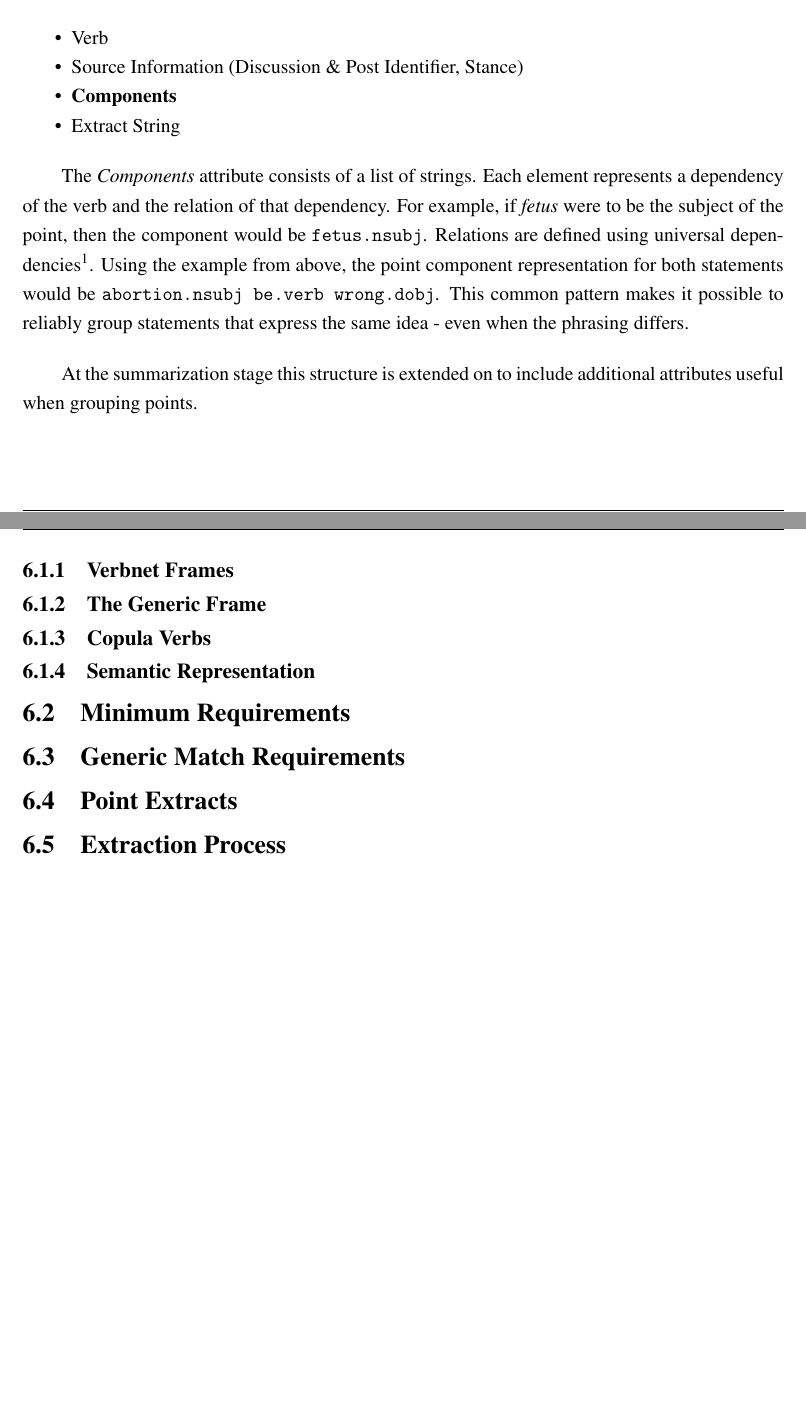
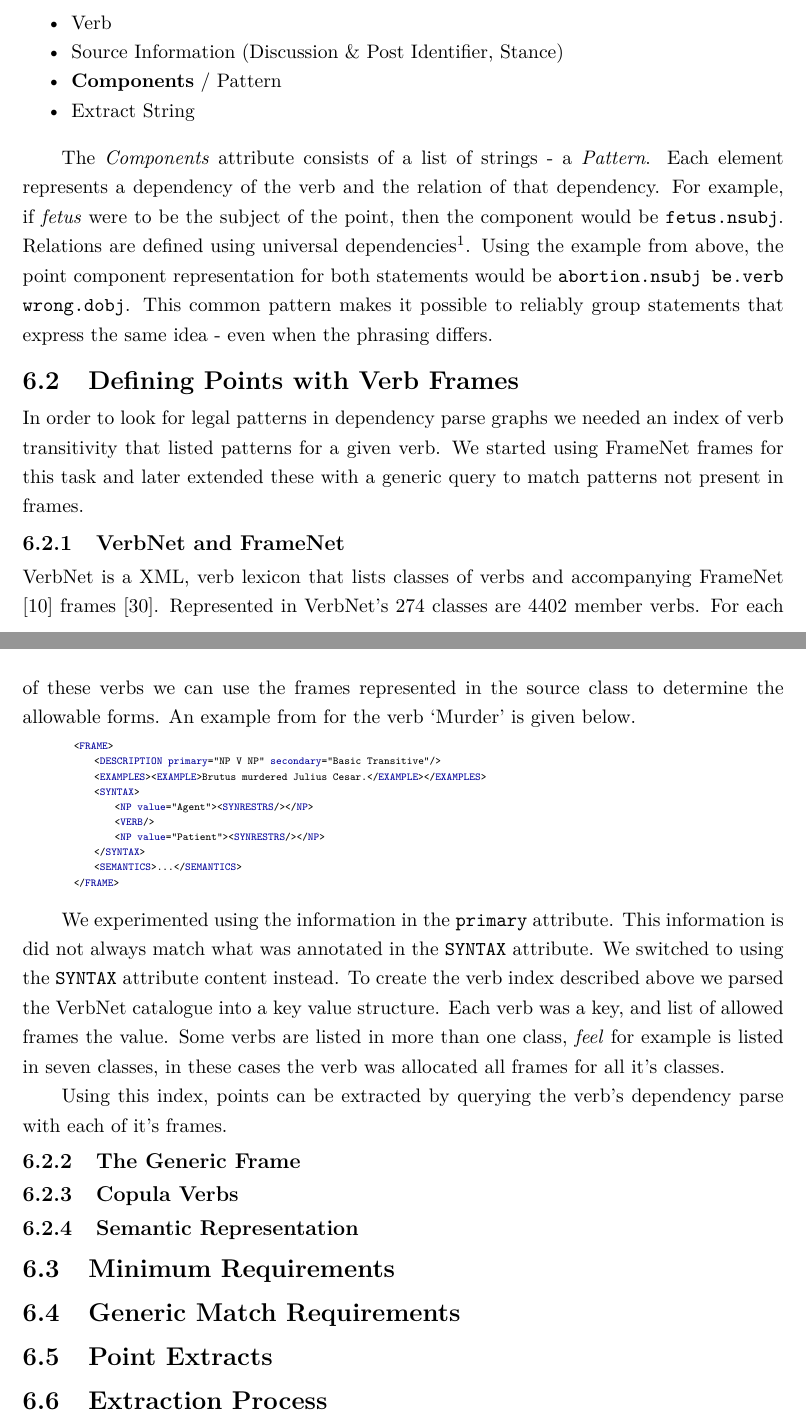
Before and after one commit to charlieegan3/standpoint, a LaTeX thesis (docs/report/abdnthesis.tex, which reads docs/report/point-extraction.tex): two parts of pages 19 and 20 of 28 before the commit and two parts of pages 19 and 20 of 29 after it, joined at a grey line, cut so that both start at the same text, the shorter picture padded with empty space. Compiled offline with pdfLaTeX.

Commit message:
Draft first points extraction section

```diff
--- a/docs/report/point-extraction.tex
+++ b/docs/report/point-extraction.tex
@@ -9,15 +9,36 @@
     \begin{itemize}
       \item{Verb}
       \item{Source Information (Discussion \& Post Identifier, Stance)}
-      \item{\textbf{Components}}
+      \item{\textbf{Components} / Pattern}
       \item{Extract String}
     \end{itemize}
 
-    The \textit{Components} attribute consists of a list of strings. Each element represents a dependency of the verb and the relation of that dependency. For example, if \textit{fetus} were to be the subject of the point, then the component would be \texttt{fetus.nsubj}. Relations are defined using universal dependencies\footnote{http://universaldependencies.org/docs/en/dep/}. Using the example from above, the point component representation for both statements would be \texttt{abortion.nsubj be.verb wrong.dobj}. This common pattern makes it possible to reliably group statements that express the same idea - even when the phrasing differs.
+    The \textit{Components} attribute consists of a list of strings - a \textit{Pattern}. Each element represents a dependency of the verb and the relation of that dependency. For example, if \textit{fetus} were to be the subject of the point, then the component would be \texttt{fetus.nsubj}. Relations are defined using universal dependencies\footnote{http://universaldependencies.org/docs/en/dep/}. Using the example from above, the point component representation for both statements would be \texttt{abortion.nsubj be.verb wrong.dobj}. This common pattern makes it possible to reliably group statements that express the same idea - even when the phrasing differs.
 
-    At the summarization stage this structure is extended on to include additional attributes useful when grouping points.
 
-    \subsection{Verbnet Frames}
+  \section{Defining Points with Verb Frames}
+    In order to look for legal patterns in dependency parse graphs we needed an index of verb transitivity that listed patterns for a given verb. We started using FrameNet frames for this task and later extended these with a generic query to match patterns not present in frames.
+    \subsection{VerbNet and FrameNet}
+      VerbNet is a XML, verb lexicon that lists classes of verbs and accompanying FrameNet \cite{fillmore2002framenet} frames \cite{schuler2005verbnet}. Represented in VerbNet's 274 classes are 4402 member verbs. For each of these verbs we can use the frames represented in the source class to determine the allowable forms. An example from for the verb `Murder' is given below.
+
+      \lstset{language=XML}
+      \begin{lstlisting}
+          <FRAME>
+              <DESCRIPTION primary="NP V NP" secondary="Basic Transitive"/>
+              <EXAMPLES><EXAMPLE>Brutus murdered Julius Cesar.</EXAMPLE></EXAMPLES>
+              <SYNTAX>
+                  <NP value="Agent"><SYNRESTRS/></NP>
+                  <VERB/>
+                  <NP value="Patient"><SYNRESTRS/></NP>
+              </SYNTAX>
+              <SEMANTICS>...</SEMANTICS>
+          </FRAME>
+      \end{lstlisting}
+
+      We experimented using the information in the \texttt{primary} attribute. This information is did not always match what was annotated in the \texttt{SYNTAX} attribute. We switched to using the \texttt{SYNTAX} attribute content instead. To create the verb index described above we parsed the VerbNet catalogue into a key value structure. Each verb was a key, and list of allowed frames the value. Some verbs are listed in more than one class, \textit{feel} for example is listed in seven classes, in these cases the verb was allocated all frames for all it's classes.
+
+      Using this index, points can be extracted by querying the verb's dependency parse with each of it's frames.
+
     \subsection{The Generic Frame}
     \subsection{Copula Verbs}
     \subsection{Semantic Representation}
```
Also changed, not shown: docs/report/abdnthesis.tex (+25 -2 lines), docs/report/general.bib (added, +12 -0 lines).
